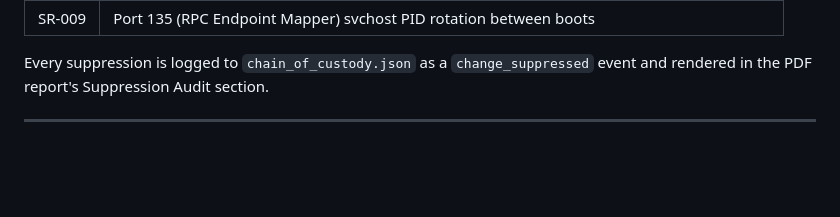
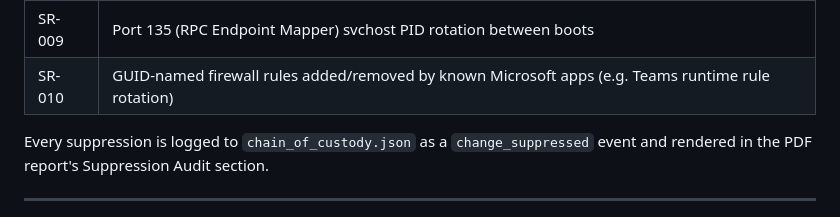
Before and after one commit to itssuprim/Windows-Forensic-Readiness-and-Integrity-Drift-Detector, a Markdown page: README.md, the part around the change. Rendered like a GitHub page; blank space fills up the shorter version.

Commit message:
docs: add SR-010 to suppression rules table

```diff
--- a/README.md
+++ b/README.md
@@ -216,6 +216,7 @@ that routine OS activity does not flood alerts:
 | SR-007 | Machine PATH directory additions where `writable_by_users=False` |
 | SR-008 | SoftLanding scheduled task GUID rotation |
 | SR-009 | Port 135 (RPC Endpoint Mapper) svchost PID rotation between boots |
+| SR-010 | GUID-named firewall rules added/removed by known Microsoft apps (e.g. Teams runtime rule rotation) |
 
 Every suppression is logged to `chain_of_custody.json` as a `change_suppressed`
 event and rendered in the PDF report's Suppression Audit section.
```
